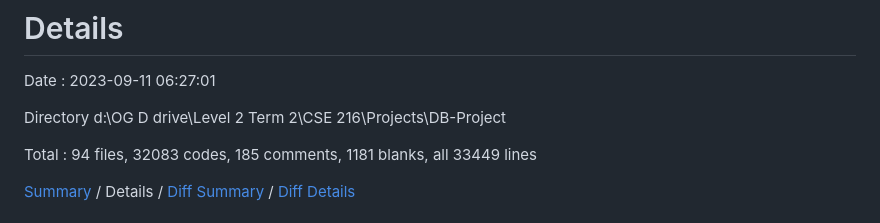
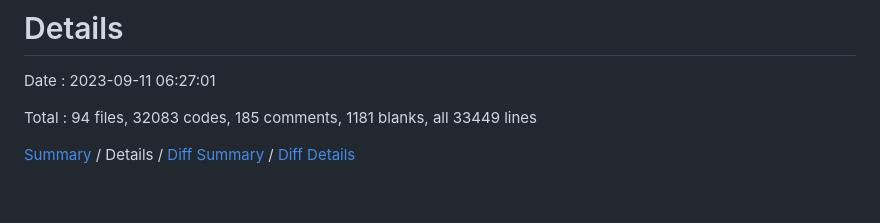
Before and after one commit to mrtaz77/BDStokz, a Markdown page: .VSCodeCounter/2023-09-11_06-27-01/details.md, the part around the change. Rendered like a GitHub page; blank space fills up the shorter version.

```diff
--- a/.VSCodeCounter/2023-09-11_06-27-01/details.md
+++ b/.VSCodeCounter/2023-09-11_06-27-01/details.md
@@ -1,8 +1,6 @@
 # Details
 
 Date : 2023-09-11 06:27:01
-
-Directory d:\\OG D drive\\Level 2 Term 2\\CSE 216\\Projects\\DB-Project
 
 Total : 94 files,  32083 codes, 185 comments, 1181 blanks, all 33449 lines
 
```
